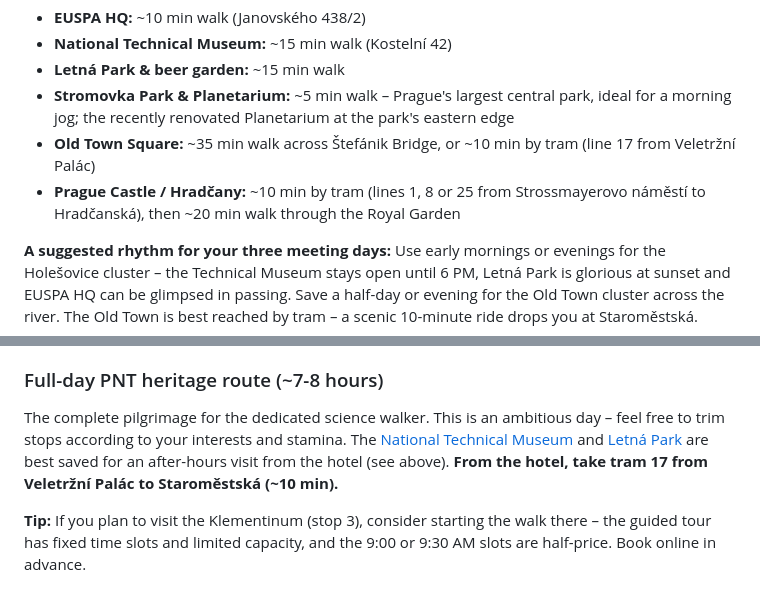
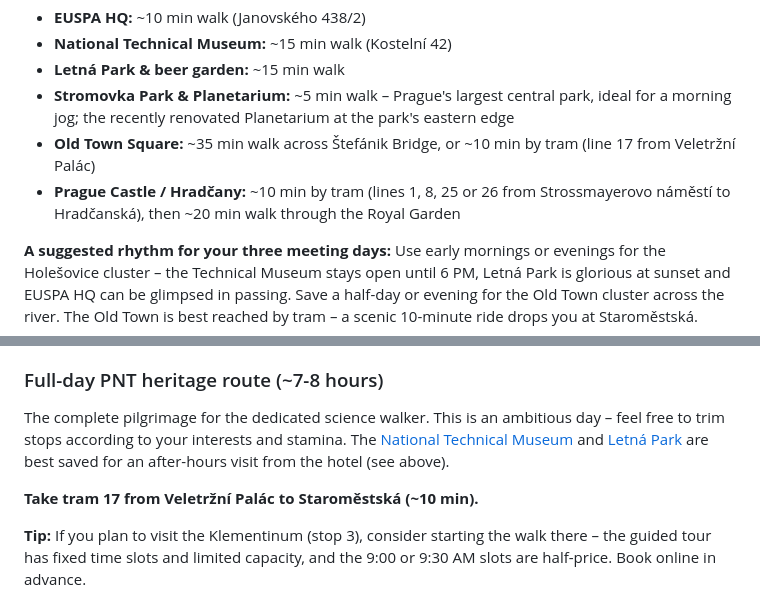
Before and after one commit to jan-safar/prague-pnt-guide, a Markdown page: guide.md, 2 parts joined by grey strips. Drawn GitHub-style.

```diff
--- a/guide.md
+++ b/guide.md
@@ -20,7 +20,7 @@ Your venue sits in **Holešovice (Prague 7)**, in the loop where the Vltava rive
 - **Letná Park & beer garden:** ~15 min walk
 - **Stromovka Park & Planetarium:** ~5 min walk – Prague's largest central park, ideal for a morning jog; the recently renovated Planetarium at the park's eastern edge
 - **Old Town Square:** ~35 min walk across Štefánik Bridge, or ~10 min by tram (line 17 from Veletržní Palác)
-- **Prague Castle / Hradčany:** ~10 min by tram (lines 1, 8 or 25 from Strossmayerovo náměstí to Hradčanská), then ~20 min walk through the Royal Garden
+- **Prague Castle / Hradčany:** ~10 min by tram (lines 1, 8, 25 or 26 from Strossmayerovo náměstí to Hradčanská), then ~20 min walk through the Royal Garden
 
 **A suggested rhythm for your three meeting days:** Use early mornings or evenings for the Holešovice cluster – the Technical Museum stays open until 6 PM, Letná Park is glorious at sunset and EUSPA HQ can be glimpsed in passing. Save a half-day or evening for the Old Town cluster across the river. The Old Town is best reached by tram – a scenic 10-minute ride drops you at Staroměstská.
 
@@ -57,7 +57,9 @@ A relaxed half-day combining Prague's greatest hits with science highlights. **F
 
 ### Full-day PNT heritage route (~7-8 hours)
 
-The complete pilgrimage for the dedicated science walker. This is an ambitious day – feel free to trim stops according to your interests and stamina. The [National Technical Museum](#tech-museum) and [Letná Park](#letna) are best saved for an after-hours visit from the hotel (see above). **From the hotel, take tram 17 from Veletržní Palác to Staroměstská (~10 min).**
+The complete pilgrimage for the dedicated science walker. This is an ambitious day – feel free to trim stops according to your interests and stamina. The [National Technical Museum](#tech-museum) and [Letná Park](#letna) are best saved for an after-hours visit from the hotel (see above).
+
+**Take tram 17 from Veletržní Palác to Staroměstská (~10 min).**
 
 **Tip:** If you plan to visit the Klementinum (stop 3), consider starting the walk there – the guided tour has fixed time slots and limited capacity, and the 9:00 or 9:30 AM slots are half-price. Book online in advance.
 
```
